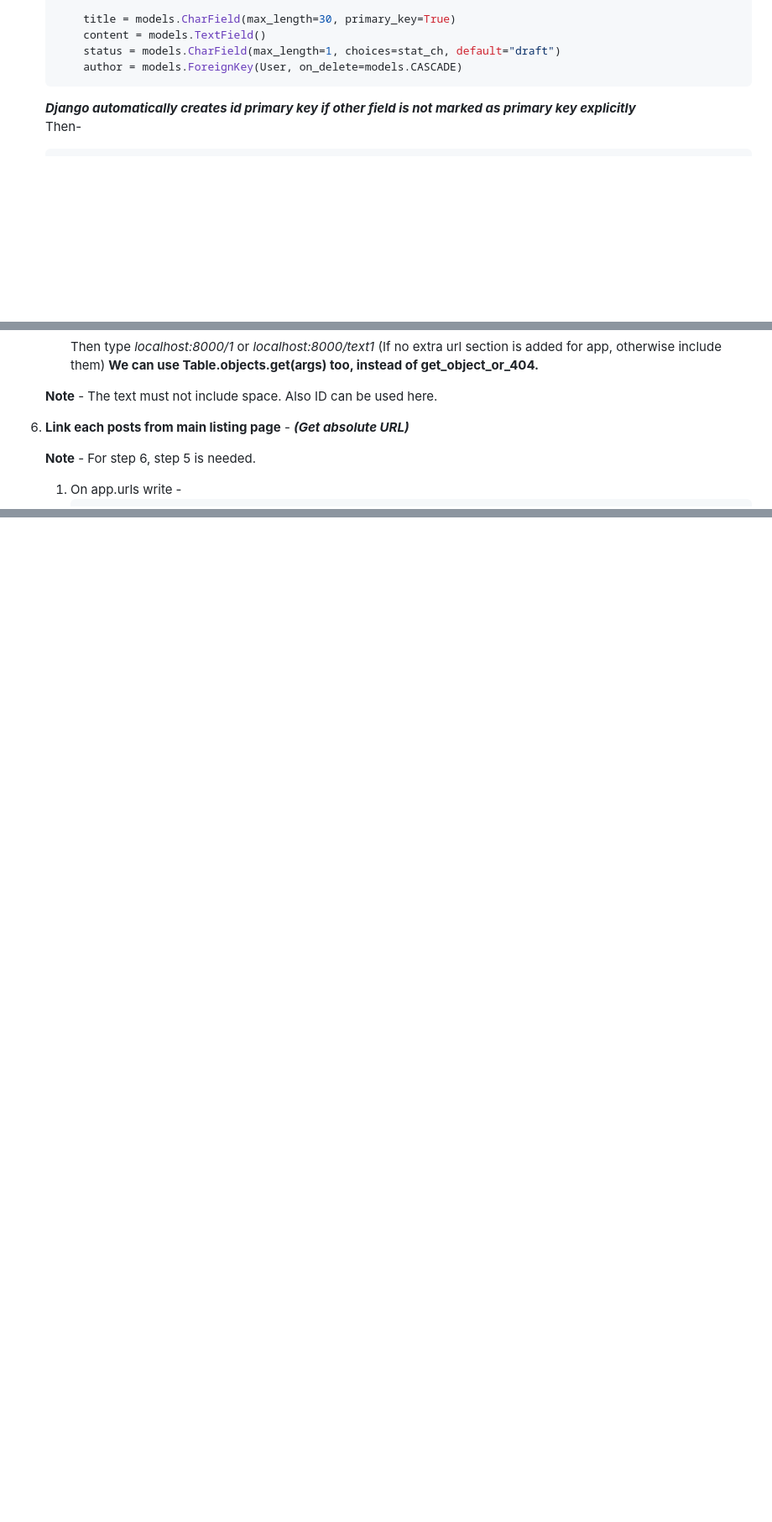
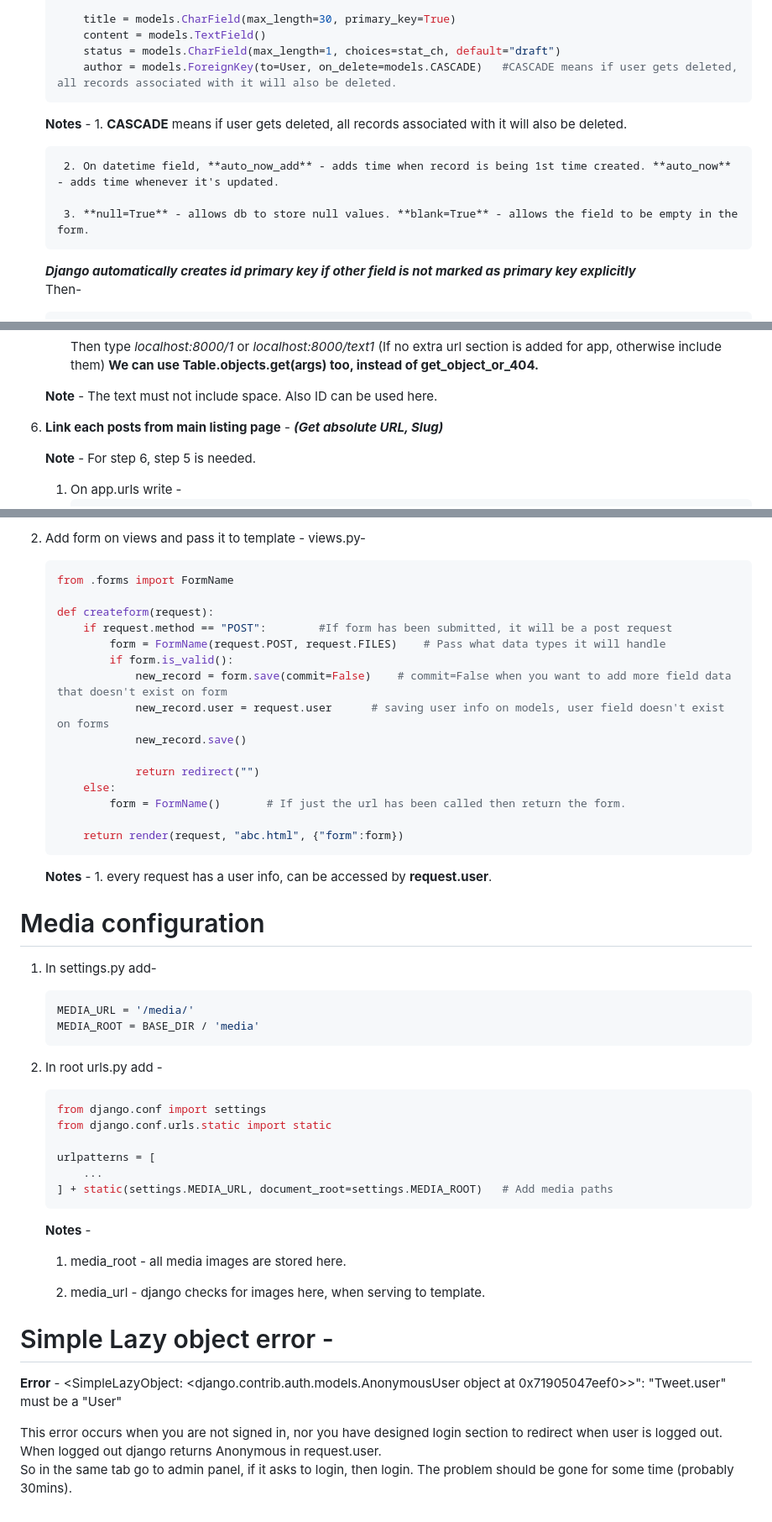
Before and after one commit to CodingInGene/Django, a Markdown page: Tutorial.md, 3 parts joined by grey strips. Shown: that part at 84% size. Rendered like a GitHub page; blank space fills up the shorter version.

````diff
--- a/Tutorial.md
+++ b/Tutorial.md
@@ -117,8 +117,16 @@
 	    title = models.CharField(max_length=30, primary_key=True)
 	    content = models.TextField()
 	    status = models.CharField(max_length=1, choices=stat_ch, default="draft")
-	    author = models.ForeignKey(User, on_delete=models.CASCADE)
+	    author = models.ForeignKey(to=User, on_delete=models.CASCADE)	#CASCADE means if user gets deleted, all records associated with it will also be deleted.
 	```
+
+	**Notes** -
+		1. **CASCADE** means if user gets deleted, all records associated with it will also be deleted.
+
+		2. On datetime field, **auto_now_add** - adds time when record is being 1st time created. **auto_now** - adds time whenever it's updated.
+
+		3. **null=True** - allows db to store null values. **blank=True** - allows the field to be empty in the form.
+
 	**_Django automatically creates id primary key if other field is not marked as primary key explicitly_**	<br>
 	Then-
 	```bash
@@ -190,7 +198,7 @@
 	**Note** - The text must not include space. Also ID can be used here.
 
 
-6. **Link each posts from main listing page** - **_(Get absolute URL)_**
+6. **Link each posts from main listing page** - **_(Get absolute URL, Slug)_**
 
 	**Note** - For step 6, step 5 is needed.
 
@@ -505,0 +617,53 @@
+2. Add form on views and pass it to template -
+	views.py-
+	```python
+	from .forms import FormName
+
+	def createform(request):
+		if request.method == "POST":		#If form has been submitted, it will be a post request
+			form = FormName(request.POST, request.FILES)	# Pass what data types it will handle
+			if form.is_valid():
+				new_record = form.save(commit=False)	# commit=False when you want to add more field data that doesn't exist on form
+				new_record.user = request.user		# saving user info on models, user field doesn't exist on forms
+				new_record.save()
+
+				return redirect("")
+		else:
+			form = FormName()		# If just the url has been called then return the form.
+
+		return render(request, "abc.html", {"form":form})
+	```
+
+	**Notes** -
+		1. every request has a user info, can be accessed by **request.user**.
+
+
+# Media configuration
+
+1. In settings.py add-
+	```python
+	MEDIA_URL = '/media/'
+	MEDIA_ROOT = BASE_DIR / 'media'
+	```
+
+2. In root urls.py add -
+	```python3
+	from django.conf import settings
+	from django.conf.urls.static import static
+
+	urlpatterns = [
+		...
+	] + static(settings.MEDIA_URL, document_root=settings.MEDIA_ROOT)	# Add media paths
+	```
+
+   **Notes** -
+   	1. media_root - all media images are stored here.
+
+   	2. media_url  - django checks for images here, when serving to template.
+
+
+# Simple Lazy object error -
+**Error** - <SimpleLazyObject: <django.contrib.auth.models.AnonymousUser object at 0x71905047eef0>>": "Tweet.user" must be a "User"
+
+This error occurs when you are not signed in, nor you have designed login section to redirect when user is logged out. When logged out django returns Anonymous in request.user.	<br/>
+So in the same tab go to admin panel, if it asks to login, then login. The problem should be gone for some time (probably 30mins).
````
Also changed, not shown: other parts of Tutorial.md (+113 -10 lines).
